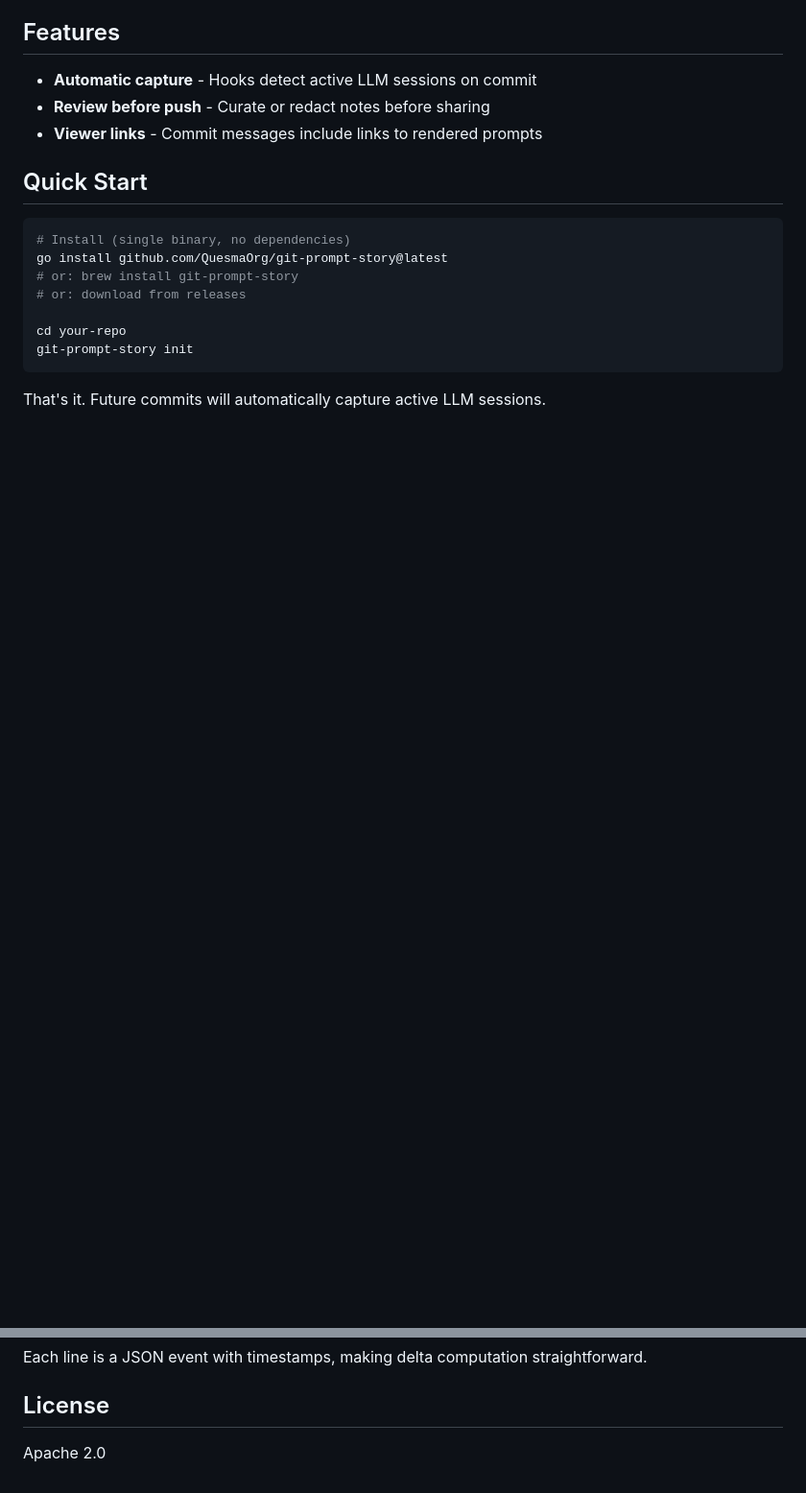
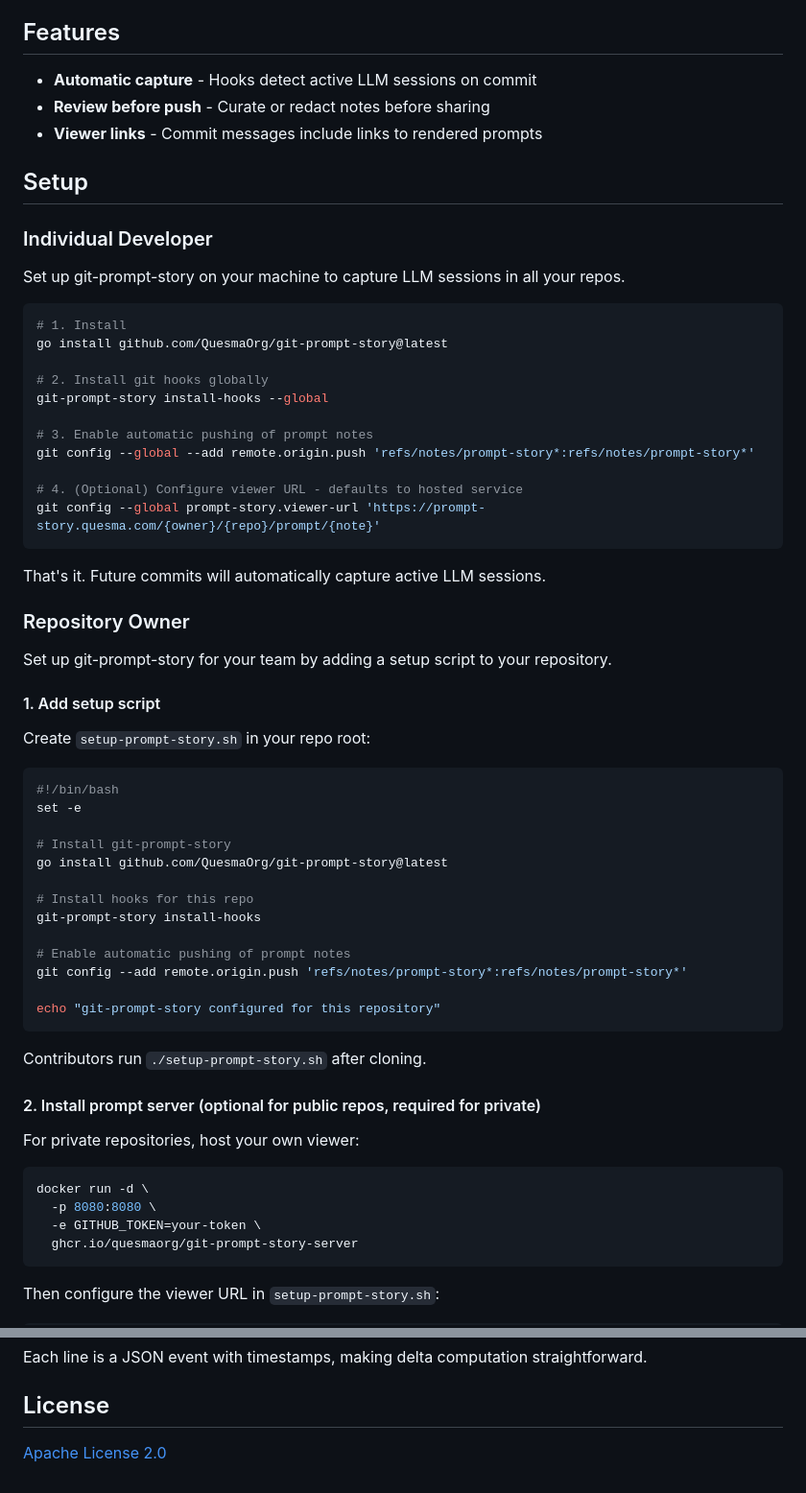
Before and after one commit to QuesmaOrg/git-prompt-story, a Markdown page: README.md, 2 parts joined by grey strips. Shown: that part at 96% size. Drawn GitHub-style; blank space fills up the shorter version.

````diff
--- a/README.md
+++ b/README.md
@@ -30,16 +30,64 @@ git-prompt-story captures LLM sessions in your git history - making prompts revi
 - **Review before push** - Curate or redact notes before sharing
 - **Viewer links** - Commit messages include links to rendered prompts
 
-## Quick Start
+## Setup
+
+### Individual Developer
+
+Set up git-prompt-story on your machine to capture LLM sessions in all your repos.
 
 ```bash
-# Install (single binary, no dependencies)
+# 1. Install
 go install github.com/QuesmaOrg/git-prompt-story@latest
-# or: brew install git-prompt-story
-# or: download from releases
 
-cd your-repo
-git-prompt-story init
+# 2. Install git hooks globally
+git-prompt-story install-hooks --global
+
+# 3. Enable automatic pushing of prompt notes
+git config --global --add remote.origin.push 'refs/notes/prompt-story*:refs/notes/prompt-story*'
+
+# 4. (Optional) Configure viewer URL - defaults to hosted service
+git config --global prompt-story.viewer-url 'https://prompt-story.quesma.com/{owner}/{repo}/prompt/{note}'
 ```
 
 That's it. Future commits will automatically capture active LLM sessions.
+
+### Repository Owner
+
+Set up git-prompt-story for your team by adding a setup script to your repository.
+
+#### 1. Add setup script
+
+Create `setup-prompt-story.sh` in your repo root:
+
+```bash
+#!/bin/bash
+set -e
+
+# Install git-prompt-story
+go install github.com/QuesmaOrg/git-prompt-story@latest
+
+# Install hooks for this repo
+git-prompt-story install-hooks
+
+# Enable automatic pushing of prompt notes
+git config --add remote.origin.push 'refs/notes/prompt-story*:refs/notes/prompt-story*'
+
+echo "git-prompt-story configured for this repository"
+```
+
+Contributors run `./setup-prompt-story.sh` after cloning.
+
+#### 2. Install prompt server (optional for public repos, required for private)
+
+For private repositories, host your own viewer:
+
+```bash
+docker run -d \
+  -p 8080:8080 \
+  -e GITHUB_TOKEN=your-token \
+  ghcr.io/quesmaorg/git-prompt-story-server
+```
+
+Then configure the viewer URL in `setup-prompt-story.sh`:
+
@@ -283,4 +368,4 @@ Each line is a JSON event with timestamps, making delta computation straightforw
 
 ## License
 
-Apache 2.0
+[Apache License 2.0](https://www.apache.org/licenses/LICENSE-2.0)
````
Also changed, not shown: other parts of README.md (+37 -0 lines).
